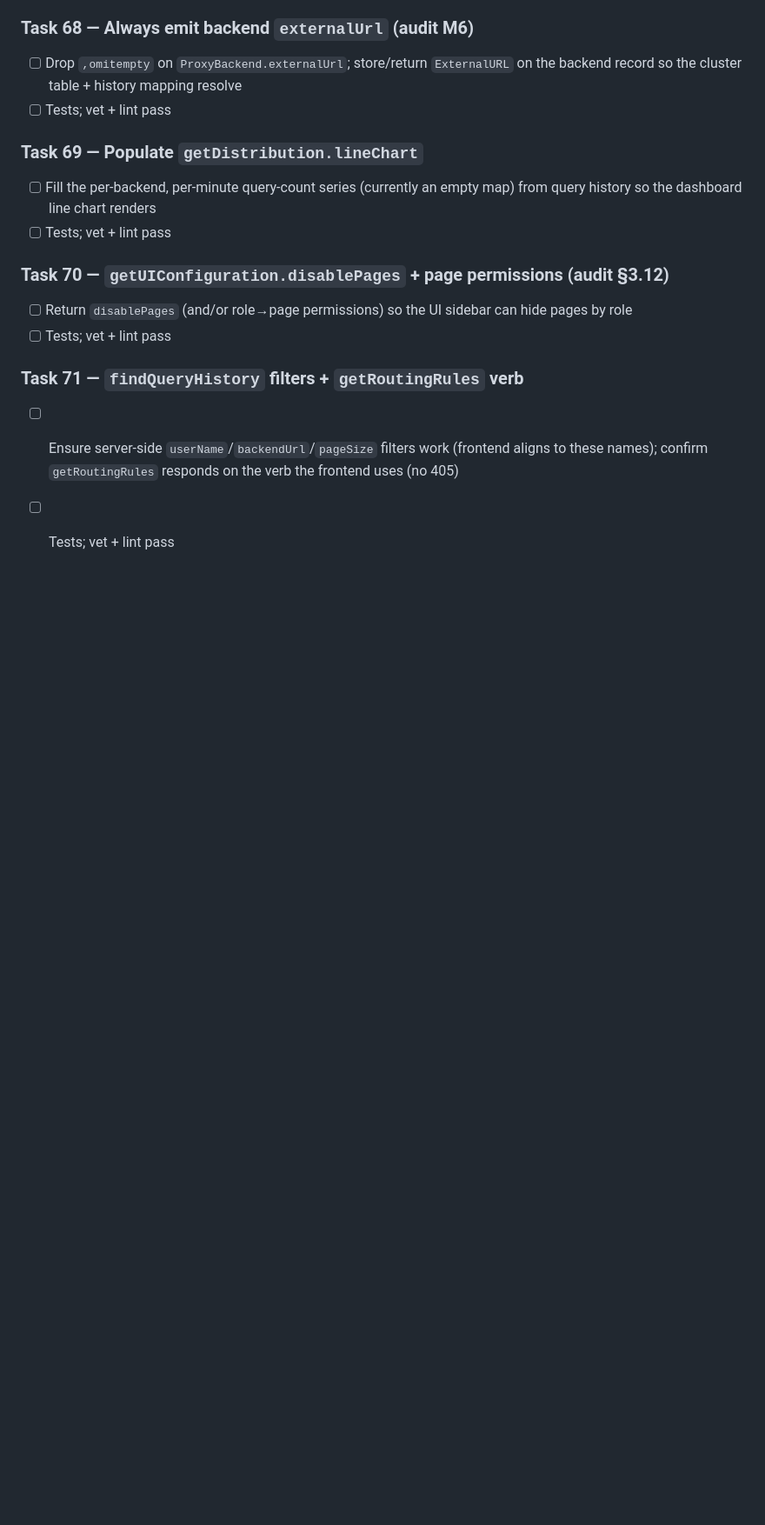
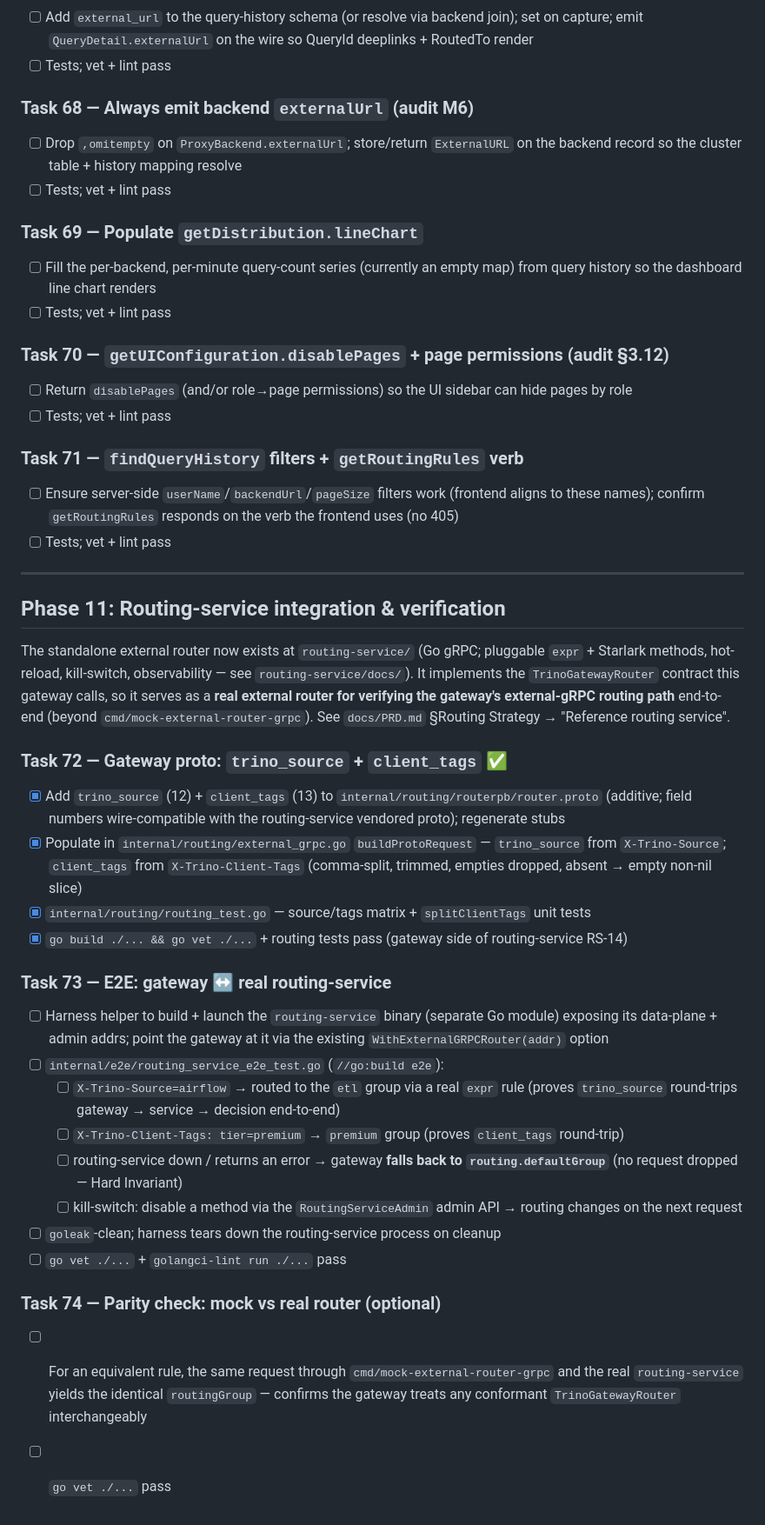
Before and after one commit to hclincode/trino-goway, a Markdown page: docs/TODO.md, the part around the change. Shown at 87% size. Drawn GitHub-style; blank space fills up the shorter version.

Commit message:
docs: reflect implemented routing-service for verification & testing
PRD.md (§Routing Strategy):
- add trino_source/client_tags to the external-routing request fields
  (gRPC proto fields 12/13; HTTP forwards the headers).
- new "Reference routing service (routing-service/)" subsection — the
  standalone Go gRPC router (expr+Starlark, hot-reload, kill-switch,
  observability) doubling as the verification harness for the gateway's
  external-gRPC path, plus the gRPC signal-additions note.

TODO.md — new Phase 11 (Routing-service integration & verification):
- Task 72 ✅ gateway proto trino_source+client_tags + buildProtoRequest
  population + tests (gateway side of routing-service RS-14).
- Task 73 E2E: gateway ↔ real routing-service (build+launch the service,
  WithExternalGRPCRouter; assert source/client_tags round-trip, fallback
  on service-down, kill-switch effect).
- Task 74 (optional) parity: mock vs real router → identical routingGroup.

Co-Authored-By: Claude Opus 4.8 <noreply@anthropic.com>

```diff
--- a/docs/TODO.md
+++ b/docs/TODO.md
@@ -599,3 +599,32 @@ Go-side work the rebuilt web UI (`webapp/`, modern React) depends on. These real
 ### Task 71 — `findQueryHistory` filters + `getRoutingRules` verb
 - [ ] Ensure server-side `userName`/`backendUrl`/`pageSize` filters work (frontend aligns to these names); confirm `getRoutingRules` responds on the verb the frontend uses (no 405)
 - [ ] Tests; vet + lint pass
+
+---
+
+## Phase 11: Routing-service integration & verification
+
+The standalone external router now exists at `routing-service/` (Go gRPC; pluggable `expr` + Starlark methods, hot-reload, kill-switch, observability — see `routing-service/docs/`). It implements the `TrinoGatewayRouter` contract this gateway calls, so it serves as a **real external router for verifying the gateway's external-gRPC routing path** end-to-end (beyond `cmd/mock-external-router-grpc`). See `docs/PRD.md` §Routing Strategy → "Reference routing service".
+
+### Task 72 — Gateway proto: `trino_source` + `client_tags` ✅
+
+- [x] Add `trino_source` (12) + `client_tags` (13) to `internal/routing/routerpb/router.proto` (additive; field numbers wire-compatible with the routing-service vendored proto); regenerate stubs
+- [x] Populate in `internal/routing/external_grpc.go` `buildProtoRequest` — `trino_source` from `X-Trino-Source`; `client_tags` from `X-Trino-Client-Tags` (comma-split, trimmed, empties dropped, absent → empty non-nil slice)
+- [x] `internal/routing/routing_test.go` — source/tags matrix + `splitClientTags` unit tests
+- [x] `go build ./... && go vet ./...` + routing tests pass (gateway side of routing-service RS-14)
+
+### Task 73 — E2E: gateway ↔ real routing-service
+
+- [ ] Harness helper to build + launch the `routing-service` binary (separate Go module) exposing its data-plane + admin addrs; point the gateway at it via the existing `WithExternalGRPCRouter(addr)` option
+- [ ] `internal/e2e/routing_service_e2e_test.go` (`//go:build e2e`):
+  - [ ] `X-Trino-Source=airflow` → routed to the `etl` group via a real `expr` rule (proves `trino_source` round-trips gateway → service → decision end-to-end)
+  - [ ] `X-Trino-Client-Tags: tier=premium` → `premium` group (proves `client_tags` round-trip)
+  - [ ] routing-service down / returns an error → gateway **falls back to `routing.defaultGroup`** (no request dropped — Hard Invariant)
+  - [ ] kill-switch: disable a method via the `RoutingServiceAdmin` admin API → routing changes on the next request
+- [ ] `goleak`-clean; harness tears down the routing-service process on cleanup
+- [ ] `go vet ./...` + `golangci-lint run ./...` pass
+
+### Task 74 — Parity check: mock vs real router (optional)
+
+- [ ] For an equivalent rule, the same request through `cmd/mock-external-router-grpc` and the real `routing-service` yields the identical `routingGroup` — confirms the gateway treats any conformant `TrinoGatewayRouter` interchangeably
+- [ ] `go vet ./...` pass
```
Also changed, not shown: docs/PRD.md (+8 -0 lines).
